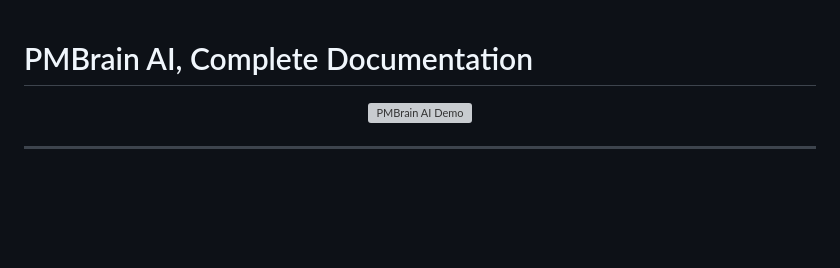
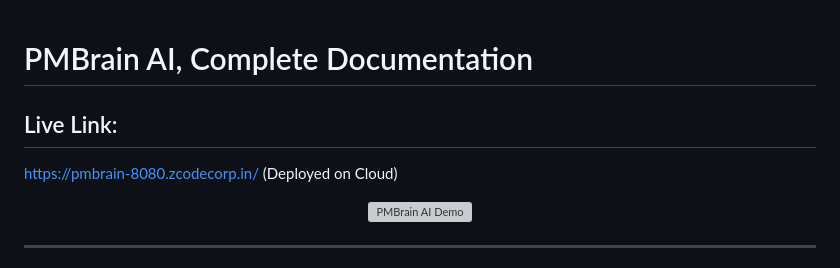
Before and after one commit to williyam-m/PMBrain-AI, a Markdown page: README.md, the part around the change. Drawn GitHub-style; blank space fills up the shorter version; grey boxes are pictures that could not be loaded.

Commit message:
Deployed on Cloud and udpate link in readme

```diff
--- a/README.md
+++ b/README.md
@@ -1,4 +1,6 @@
 # PMBrain AI, Complete Documentation
+## Live Link:
+https://pmbrain-8080.zcodecorp.in/ (Deployed on Cloud)
 
 <p align="center">
   <img src="app-demo/pmbrainai.gif" alt="PMBrain AI Demo" width="100%" />
```
